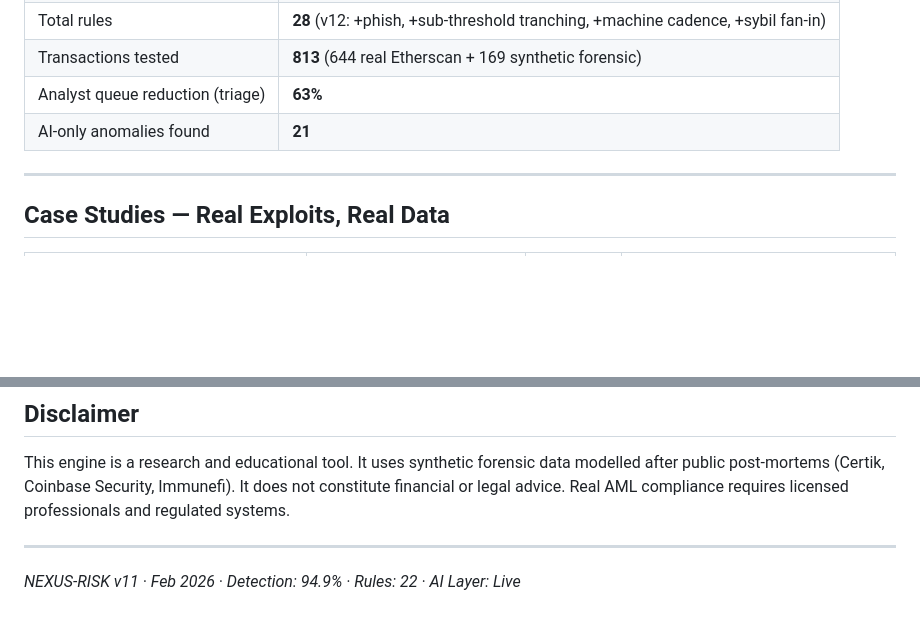
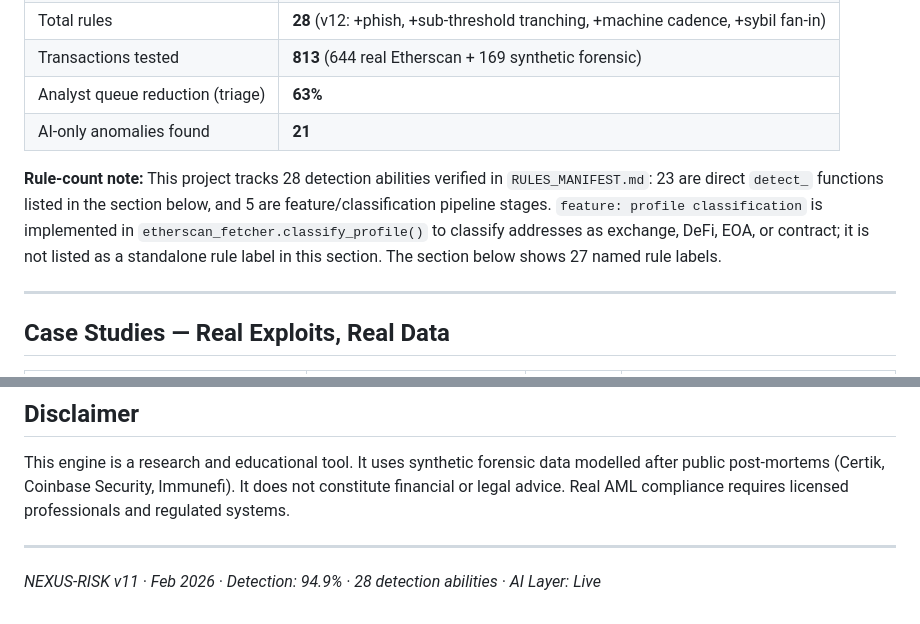
Before and after one commit to hash02/aml-detection-engine, a Markdown page: README.md, 2 parts joined by grey strips. Drawn GitHub-style; blank space fills up the shorter version.

```diff
--- a/README.md
+++ b/README.md
@@ -31,6 +31,8 @@ It evolved from a traditional AML rule engine (threshold + velocity) into a full
 | Transactions tested | **813** (644 real Etherscan + 169 synthetic forensic) |
 | Analyst queue reduction (triage) | **63%** |
 | AI-only anomalies found | **21** |
+
+**Rule-count note:** This project tracks 28 detection abilities verified in `RULES_MANIFEST.md`: 23 are direct `detect_` functions listed in the section below, and 5 are feature/classification pipeline stages. `feature: profile classification` is implemented in `etherscan_fetcher.classify_profile()` to classify addresses as exchange, DeFi, EOA, or contract; it is not listed as a standalone rule label in this section. The section below shows 27 named rule labels.
 
 ---
 
@@ -295,4 +297,4 @@ This engine is a research and educational tool. It uses synthetic forensic data
 
 ---
 
-*NEXUS-RISK v11 · Feb 2026 · Detection: 94.9% · Rules: 22 · AI Layer: Live*
+*NEXUS-RISK v11 · Feb 2026 · Detection: 94.9% · 28 detection abilities · AI Layer: Live*
```
Also changed, not shown: other parts of README.md (+4 -4 lines).
